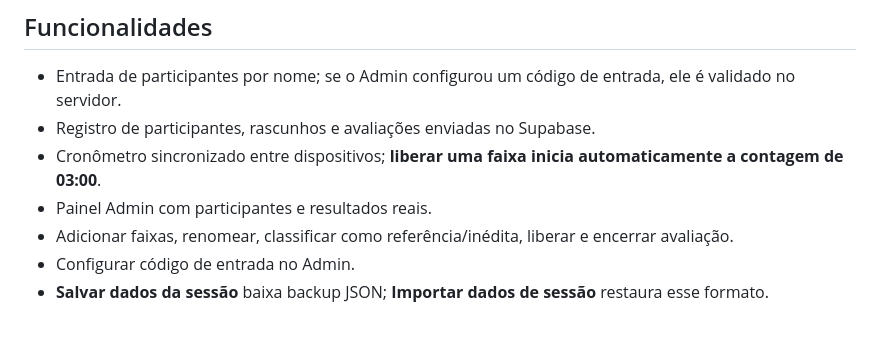
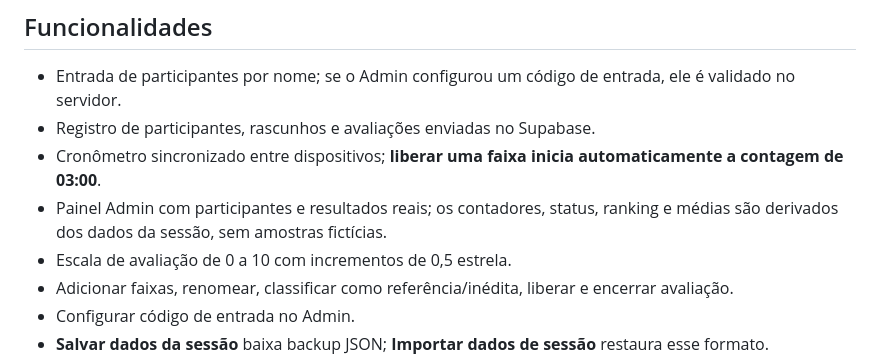
Before and after one commit to Mokimokia/untitled-club, a Markdown page: README.md, the part around the change. Rendered like a GitHub page; blank space fills up the shorter version.

Commit message:
Document live metrics and half-point ratings

```diff
--- a/README.md
+++ b/README.md
@@ -7,7 +7,8 @@ Listening Session para audições presenciais. A interface usa Cloudflare Pages
 - Entrada de participantes por nome; se o Admin configurou um código de entrada, ele é validado no servidor.
 - Registro de participantes, rascunhos e avaliações enviadas no Supabase.
 - Cronômetro sincronizado entre dispositivos; **liberar uma faixa inicia automaticamente a contagem de 03:00**.
-- Painel Admin com participantes e resultados reais.
+- Painel Admin com participantes e resultados reais; os contadores, status, ranking e médias são derivados dos dados da sessão, sem amostras fictícias.
+- Escala de avaliação de 0 a 10 com incrementos de 0,5 estrela.
 - Adicionar faixas, renomear, classificar como referência/inédita, liberar e encerrar avaliação.
 - Configurar código de entrada no Admin.
 - **Salvar dados da sessão** baixa backup JSON; **Importar dados de sessão** restaura esse formato.
```
